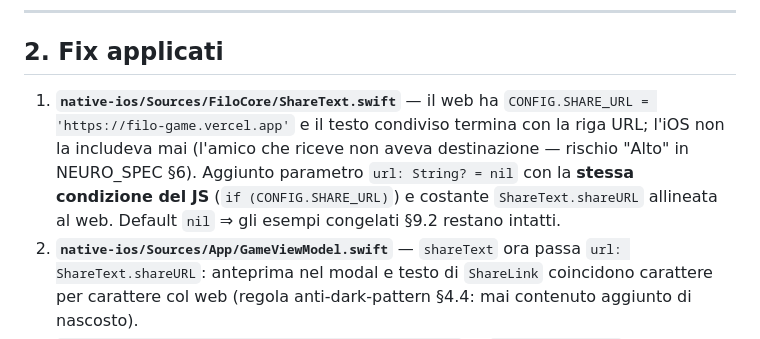
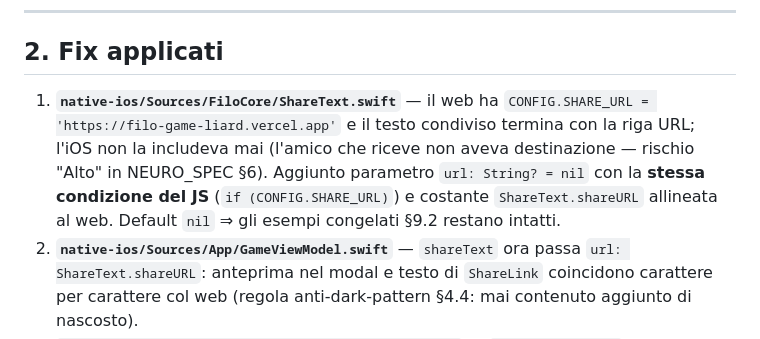
Before and after one commit to grecolatinovivo-create/filo, a Markdown page: QA_REPORT_REPO.md, the part around the change. Drawn GitHub-style.

```diff
--- a/QA_REPORT_REPO.md
+++ b/QA_REPORT_REPO.md
@@ -57,7 +57,7 @@
 
 ## 2. Fix applicati
 
-1. **`native-ios/Sources/FiloCore/ShareText.swift`** — il web ha `CONFIG.SHARE_URL = 'https://filo-game.vercel.app'` e il testo condiviso termina con la riga URL; l'iOS non la includeva mai (l'amico che riceve non aveva destinazione — rischio "Alto" in NEURO_SPEC §6). Aggiunto parametro `url: String? = nil` con la **stessa condizione del JS** (`if (CONFIG.SHARE_URL)`) e costante `ShareText.shareURL` allineata al web. Default `nil` ⇒ gli esempi congelati §9.2 restano intatti.
+1. **`native-ios/Sources/FiloCore/ShareText.swift`** — il web ha `CONFIG.SHARE_URL = 'https://filo-game-liard.vercel.app'` e il testo condiviso termina con la riga URL; l'iOS non la includeva mai (l'amico che riceve non aveva destinazione — rischio "Alto" in NEURO_SPEC §6). Aggiunto parametro `url: String? = nil` con la **stessa condizione del JS** (`if (CONFIG.SHARE_URL)`) e costante `ShareText.shareURL` allineata al web. Default `nil` ⇒ gli esempi congelati §9.2 restano intatti.
 2. **`native-ios/Sources/App/GameViewModel.swift`** — `shareText` ora passa `url: ShareText.shareURL`: anteprima nel modal e testo di `ShareLink` coincidono carattere per carattere col web (regola anti-dark-pattern §4.4: mai contenuto aggiunto di nascosto).
 3. **`native-ios/Tests/FiloCoreTests/ShareTextTests.swift`** — `testNessunURLMai` → `testNessunaRigaURLSenzaConfig` (url nil/vuoto ⇒ nessuna riga, mai inventare domini) + nuovo `testRigaURLQuandoConfigurata` (il testo TERMINA con l'URL, una sola volta — parità con `share_url_test.js`).
 
```
Also changed, not shown: README.md (+1 -1 lines).
